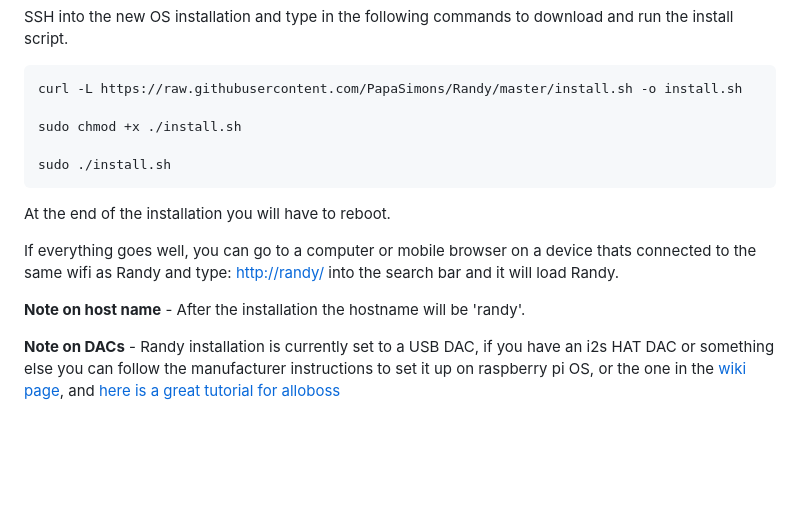
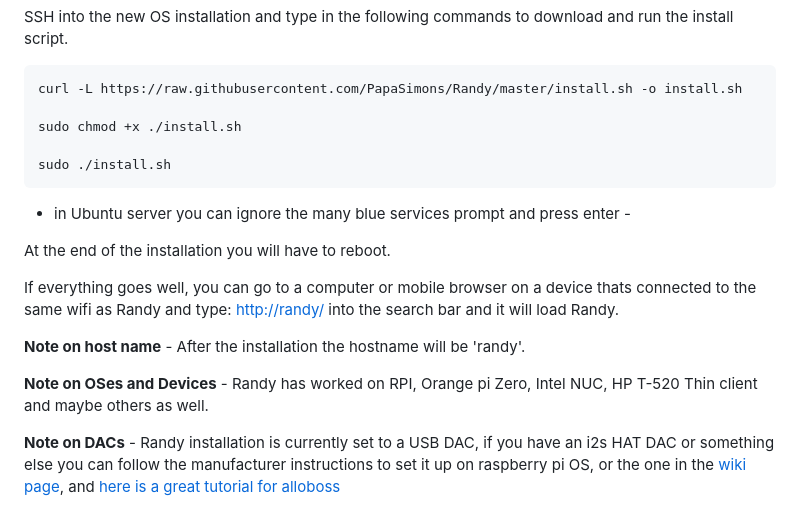
Before and after one commit to PapaSimons/Randy, a Markdown page: README.md, the part around the change. Rendered like a GitHub page; blank space fills up the shorter version.

````diff
--- a/README.md
+++ b/README.md
@@ -47,11 +47,15 @@ sudo chmod +x ./install.sh
 sudo ./install.sh
 ```
 
+- in Ubuntu server you can ignore the many blue services prompt and press enter -
+
 At the end of the installation you will have to reboot.
 
 If everything goes well, you can go to a computer or mobile browser on a device thats connected to the same wifi as Randy and type: [http://randy/](http://randy/) into the search bar and it will load Randy.
 
 **Note on host name** - After the installation the hostname will be 'randy'.
+
+**Note on OSes and Devices** - Randy has worked on RPI, Orange pi Zero, Intel NUC, HP T-520 Thin client and maybe others as well.
 
 **Note on DACs** - Randy installation is currently set to a USB DAC, if you have an i2s HAT DAC or something else you can follow the manufacturer instructions to set it up on raspberry pi OS, or the one in the [wiki page](https://github.com/PapaSimons/Randy/wiki#i2s-dacs), and [here is a great tutorial for alloboss](https://howtohifi.com/how-to-set-up-allo-boss-dac-hat-headless-raspberry-pi/)
 
````
